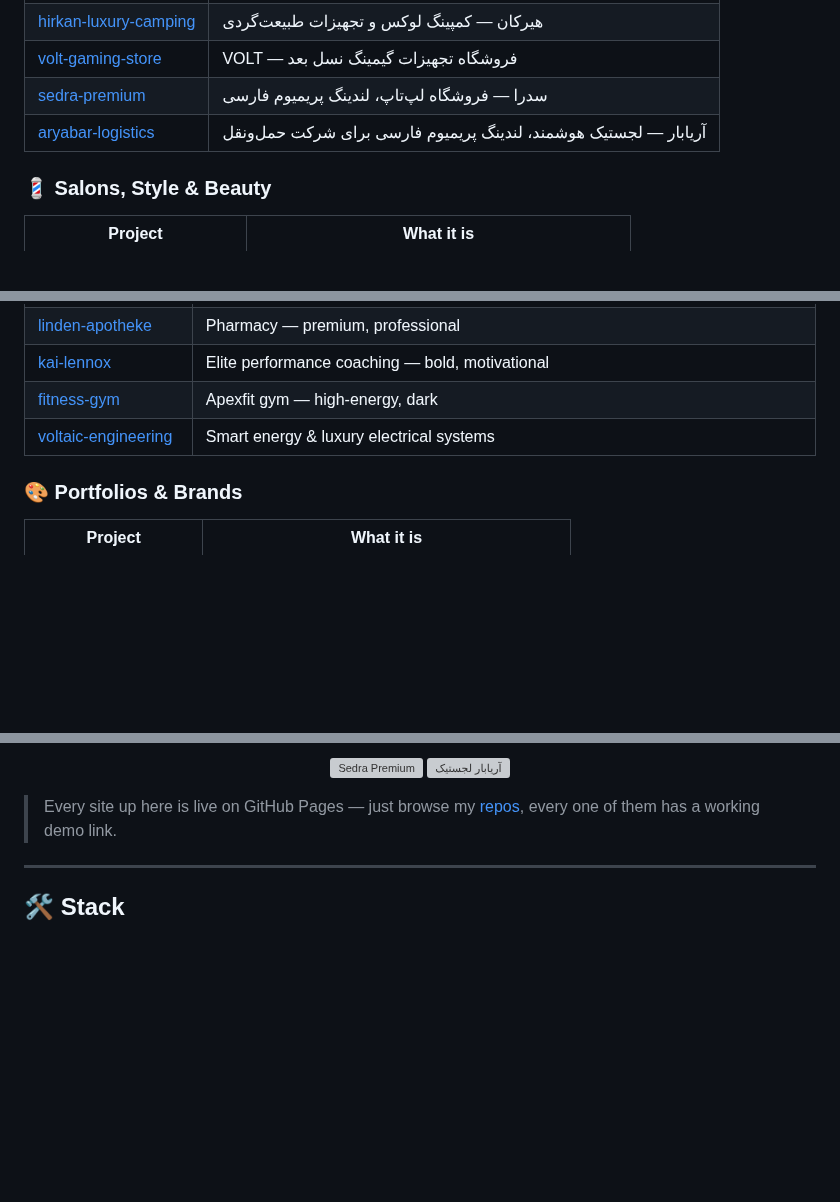
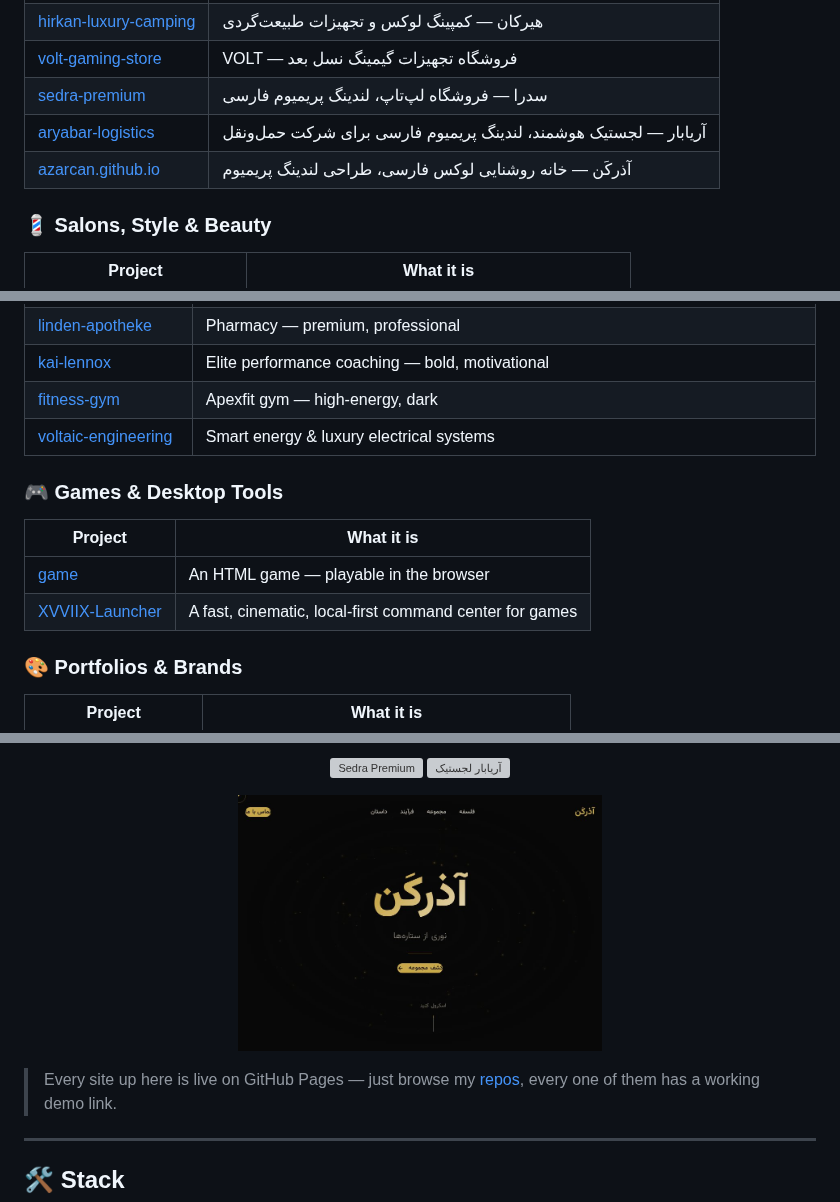
Before and after one commit to xvviix/xvviix, a Markdown page: README.md, 3 parts joined by grey strips. Drawn GitHub-style; pictures changed too: screenshots/azarcan.github.io.jpg (added); blank space fills up the shorter version; grey boxes are pictures that could not be loaded.

Commit message:
Update to GitHub Stats Extended links; refresh stats (59 repos / 51 live / 117 stars / 98 followers); add game, XVVIIX-Launcher, azarcan repos + screenshot

```diff
--- a/README.md
+++ b/README.md
@@ -163,6 +163,7 @@ down, there are screenshots. 👇
 | [volt-gaming-store](https://github.com/xvviix/volt-gaming-store) | VOLT — فروشگاه تجهیزات گیمینگ نسل بعد |
 | [sedra-premium](https://github.com/xvviix/sedra-premium) | سدرا — فروشگاه لپ‌تاپ، لندینگ پریمیوم فارسی |
 | [aryabar-logistics](https://github.com/xvviix/aryabar-logistics) | آریابار — لجستیک هوشمند، لندینگ پریمیوم فارسی برای شرکت حمل‌ونقل |
+| [azarcan.github.io](https://github.com/xvviix/azarcan.github.io) | آذرکَن — خانه روشنایی لوکس فارسی، طراحی لندینگ پریمیوم |
 
 ### 💈 Salons, Style & Beauty
 
@@ -190,6 +191,13 @@ down, there are screenshots. 👇
 | [kai-lennox](https://github.com/xvviix/kai-lennox) | Elite performance coaching — bold, motivational |
 | [fitness-gym](https://github.com/xvviix/fitness-gym) | Apexfit gym — high-energy, dark |
 | [voltaic-engineering](https://github.com/xvviix/voltaic-engineering) | Smart energy & luxury electrical systems |
+
+### 🎮 Games & Desktop Tools
+
+| Project | What it is |
+|---------|-----------|
+| [game](https://github.com/xvviix/game) | An HTML game — playable in the browser |
+| [XVVIIX-Launcher](https://github.com/xvviix/XVVIIX-Launcher) | A fast, cinematic, local-first command center for games |
 
 ### 🎨 Portfolios & Brands
 
@@ -263,6 +271,8 @@ Every site below is deployed on GitHub Pages — click on them to open it:
 
 <a href="https://github.com/xvviix/sedra-premium"><img src="https://raw.githubusercontent.com/xvviix/xvviix/main/screenshots/sedra-premium.jpg" width="46%" alt="Sedra Premium"/></a> <a href="https://github.com/xvviix/aryabar-logistics"><img src="https://raw.githubusercontent.com/xvviix/xvviix/main/screenshots/aryabar-logistics.jpg" width="46%" alt="آریابار لجستیک"/></a>
 
+<a href="https://github.com/xvviix/azarcan.github.io"><img src="https://raw.githubusercontent.com/xvviix/xvviix/main/screenshots/azarcan.github.io.jpg" width="46%" alt="آذرکن — Lighting House"/></a>
+
 </div>
 
 > Every site up here is live on GitHub Pages — just browse my [repos](https://github.com/xvviix?tab=repositories), every one of them has a working demo link.
```
Also changed, not shown: other parts of README.md (+2 -2 lines), 2 other files.
